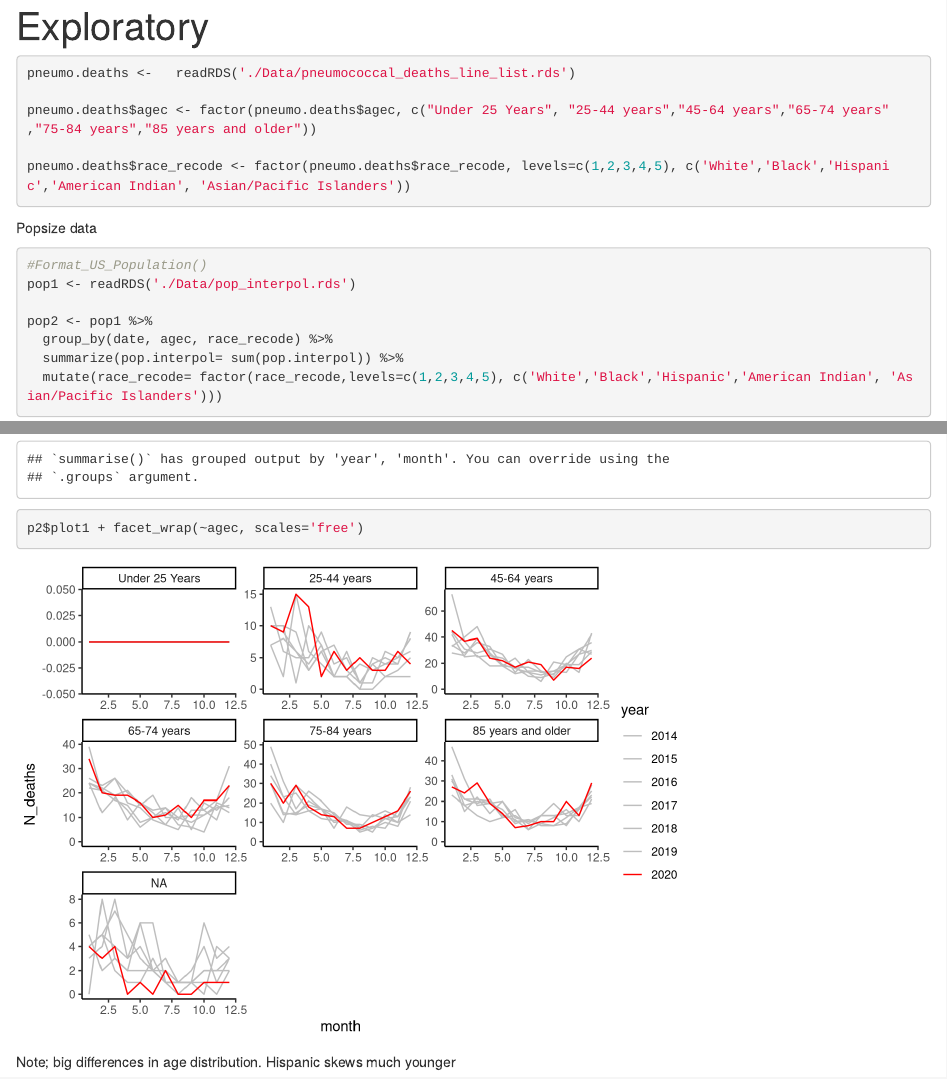
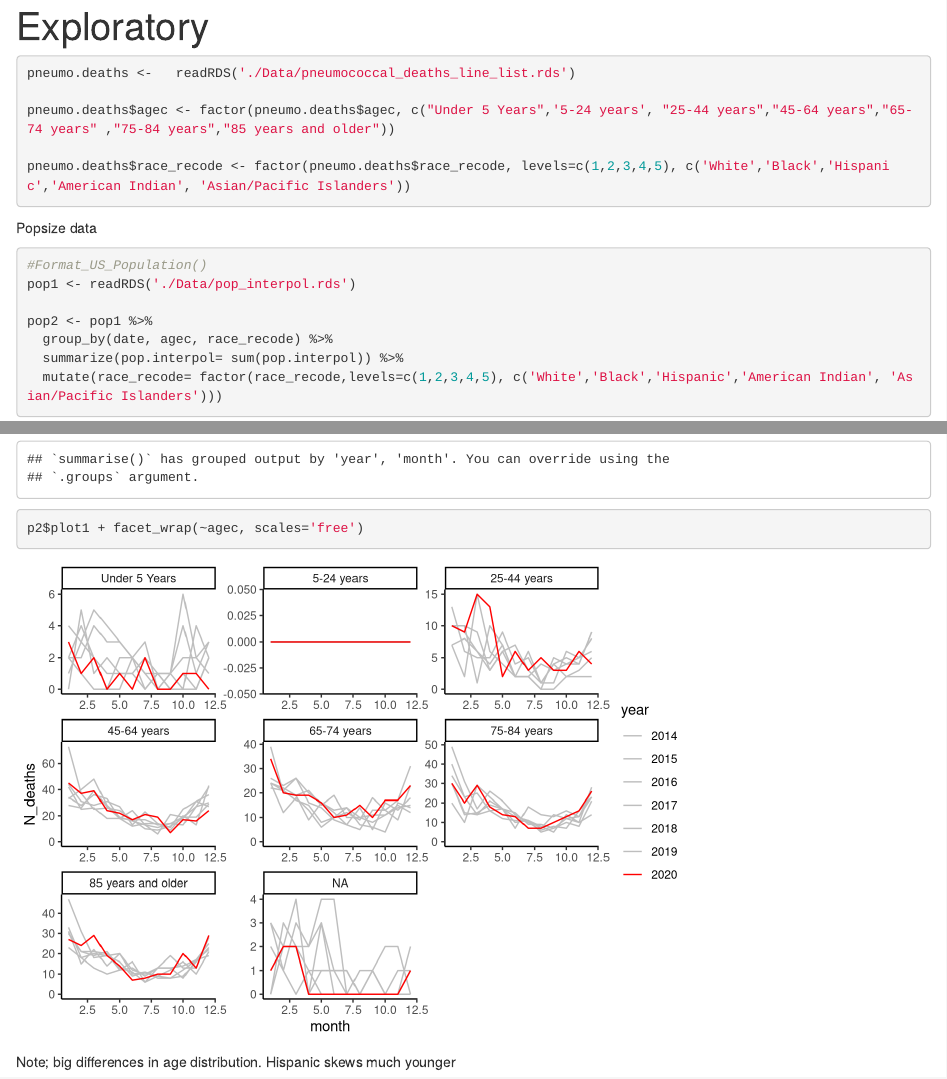
Before and after one commit to DanWeinberger/covid_sex_differences, an R Markdown document (Exploratory_pneumococcal_ICD.Rmd): the page in a window 1100 px wide, from its top, and a second part further down, joined at a grey line. Rendered offline with R 4.5, knitr and Pandoc, with nearby package versions.

Commit message:
add <5 y age category

````diff
--- a/Exploratory_pneumococcal_ICD.Rmd
+++ b/Exploratory_pneumococcal_ICD.Rmd
@@ -14,7 +14,7 @@ source('./R/Format_US_Population.R')
 ```{r}
 pneumo.deaths <-   readRDS('./Data/pneumococcal_deaths_line_list.rds')
 
-pneumo.deaths$agec <- factor(pneumo.deaths$agec, c("Under 25 Years", "25-44 years","45-64 years","65-74 years" ,"75-84 years","85 years and older"))
+pneumo.deaths$agec <- factor(pneumo.deaths$agec, c("Under 5 Years",'5-24 years', "25-44 years","45-64 years","65-74 years" ,"75-84 years","85 years and older"))
 
 pneumo.deaths$race_recode <- factor(pneumo.deaths$race_recode, levels=c(1,2,3,4,5), c('White','Black','Hispanic','American Indian', 'Asian/Pacific Islanders'))
 ```
--- a/R/Format_US_Population.R
+++ b/R/Format_US_Population.R
@@ -18,7 +18,7 @@ Format_US_Population <- function(){
 
   d1$agec <- NA
   d1$agec[d1$agey >=0 & d1$agey<5] <- "Under 5 Years"
-  d1$agec[d1$agey >=5 & d1$agey<5] <- "5-24 Years"
+  d1$agec[d1$agey >=5 & d1$agey<25] <- "5-24 Years"
 
   d1$agec[d1$agey >=25 & d1$agey<45] <- "25-44 years"
   d1$agec[d1$agey >=45 & d1$agey<65] <- "45-64 years"
````
Also changed, not shown: Data/pop_interpol.rds.
